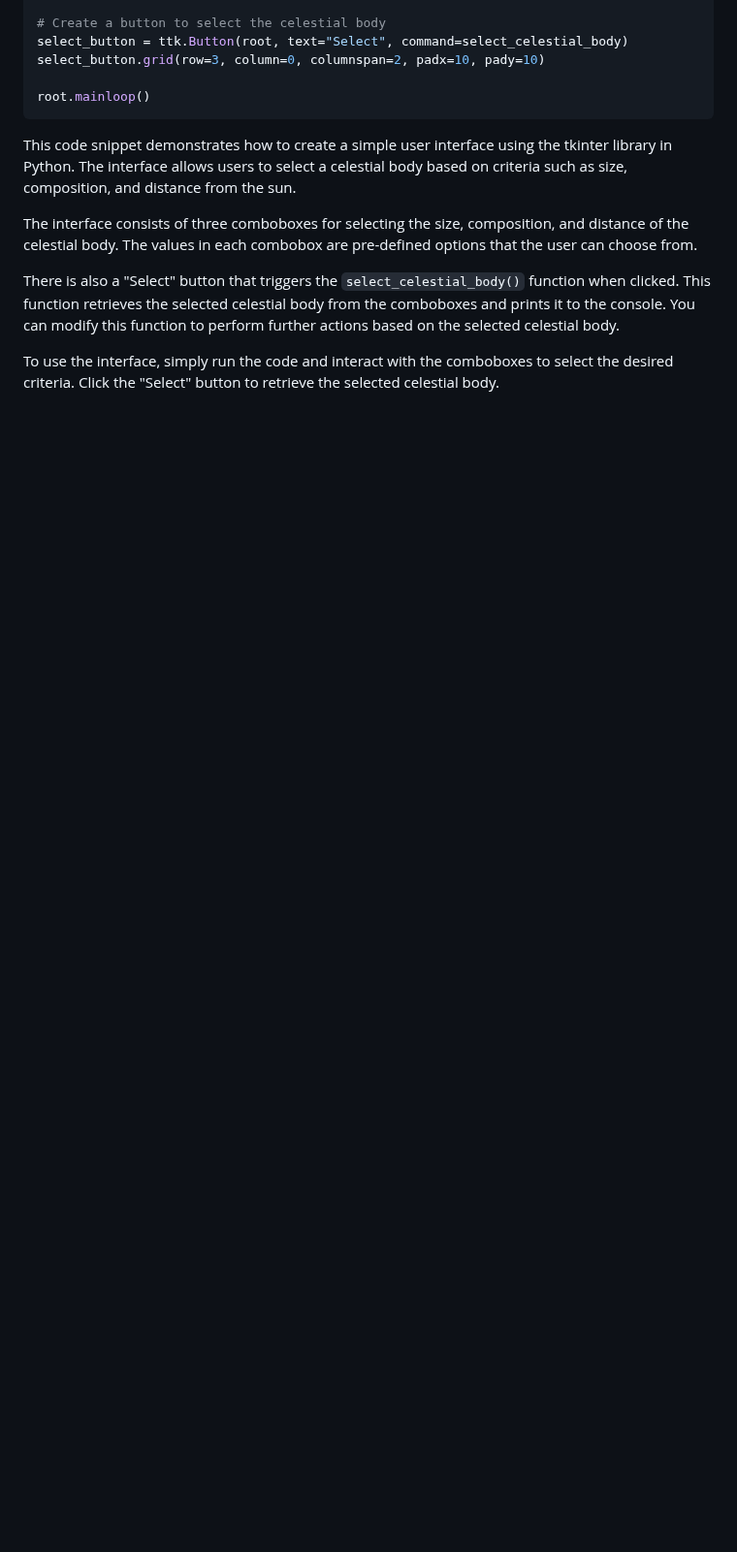
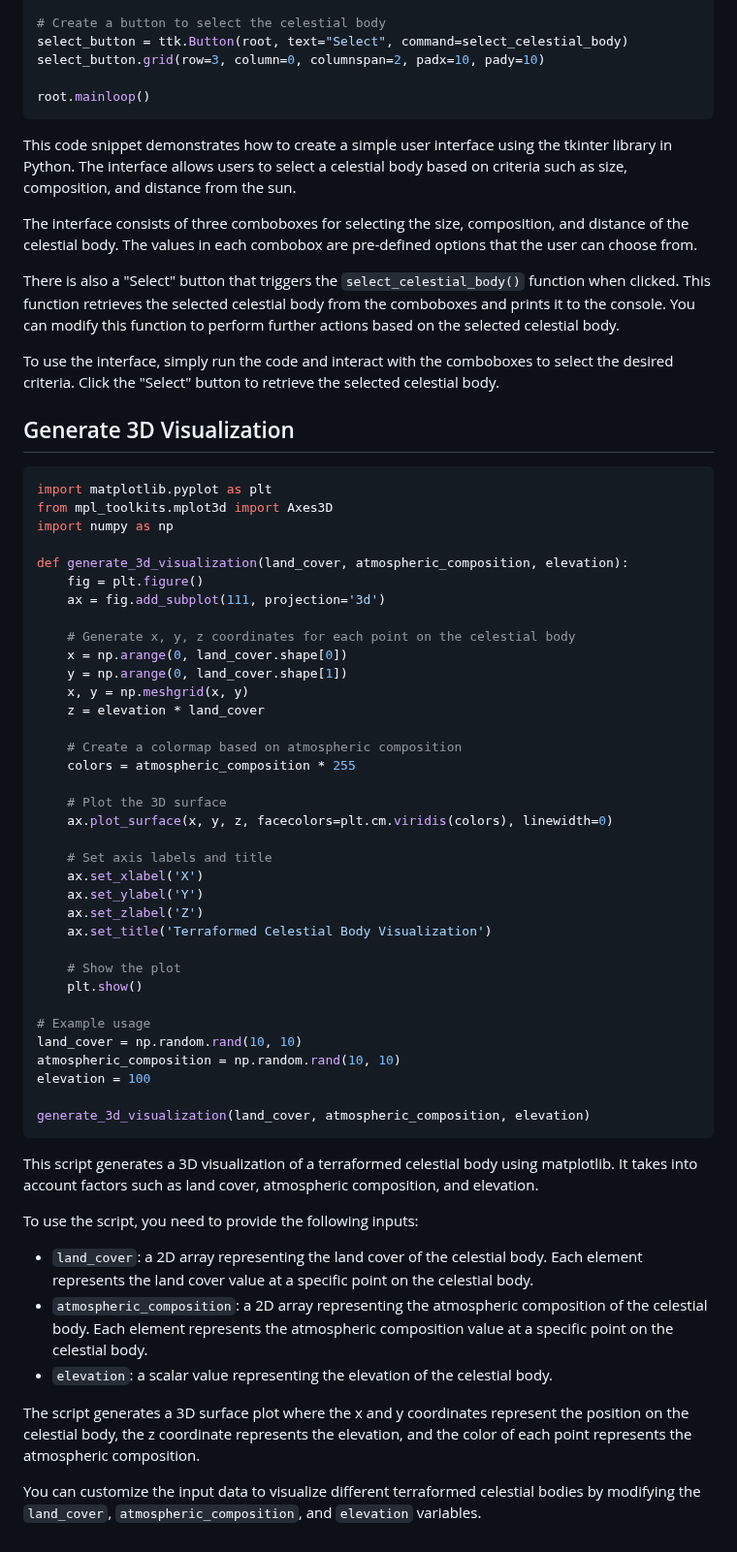
Before and after one commit to KOSASIH/TerraformingArchitect, a Markdown page: README.md, the part around the change. Shown at 97% size. Drawn GitHub-style; blank space fills up the shorter version.

````diff
--- a/README.md
+++ b/README.md
@@ -873,3 +873,54 @@ The interface consists of three comboboxes for selecting the size, composition,
 There is also a "Select" button that triggers the `select_celestial_body()` function when clicked. This function retrieves the selected celestial body from the comboboxes and prints it to the console. You can modify this function to perform further actions based on the selected celestial body.
 
 To use the interface, simply run the code and interact with the comboboxes to select the desired criteria. Click the "Select" button to retrieve the selected celestial body.
+
+## Generate 3D Visualization
+
+```python
+import matplotlib.pyplot as plt
+from mpl_toolkits.mplot3d import Axes3D
+import numpy as np
+
+def generate_3d_visualization(land_cover, atmospheric_composition, elevation):
+    fig = plt.figure()
+    ax = fig.add_subplot(111, projection='3d')
+
+    # Generate x, y, z coordinates for each point on the celestial body
+    x = np.arange(0, land_cover.shape[0])
+    y = np.arange(0, land_cover.shape[1])
+    x, y = np.meshgrid(x, y)
+    z = elevation * land_cover
+
+    # Create a colormap based on atmospheric composition
+    colors = atmospheric_composition * 255
+
+    # Plot the 3D surface
+    ax.plot_surface(x, y, z, facecolors=plt.cm.viridis(colors), linewidth=0)
+
+    # Set axis labels and title
+    ax.set_xlabel('X')
+    ax.set_ylabel('Y')
+    ax.set_zlabel('Z')
+    ax.set_title('Terraformed Celestial Body Visualization')
+
+    # Show the plot
+    plt.show()
+
+# Example usage
+land_cover = np.random.rand(10, 10)
+atmospheric_composition = np.random.rand(10, 10)
+elevation = 100
+
+generate_3d_visualization(land_cover, atmospheric_composition, elevation)
+```
+
+This script generates a 3D visualization of a terraformed celestial body using matplotlib. It takes into account factors such as land cover, atmospheric composition, and elevation.
+
+To use the script, you need to provide the following inputs:
+- `land_cover`: a 2D array representing the land cover of the celestial body. Each element represents the land cover value at a specific point on the celestial body.
+- `atmospheric_composition`: a 2D array representing the atmospheric composition of the celestial body. Each element represents the atmospheric composition value at a specific point on the celestial body.
+- `elevation`: a scalar value representing the elevation of the celestial body.
+
+The script generates a 3D surface plot where the x and y coordinates represent the position on the celestial body, the z coordinate represents the elevation, and the color of each point represents the atmospheric composition.
+
+You can customize the input data to visualize different terraformed celestial bodies by modifying the `land_cover`, `atmospheric_composition`, and `elevation` variables.
````
